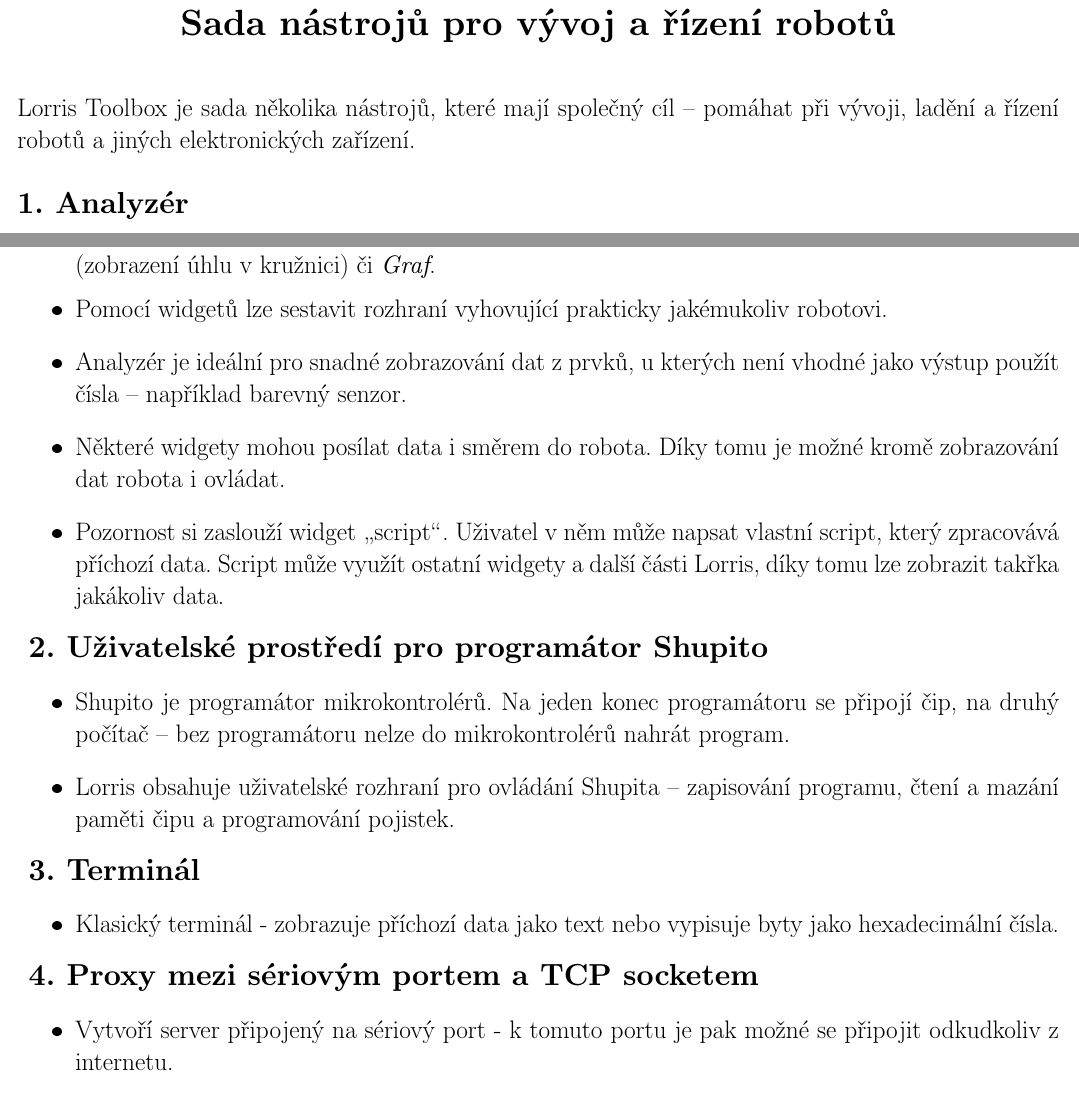
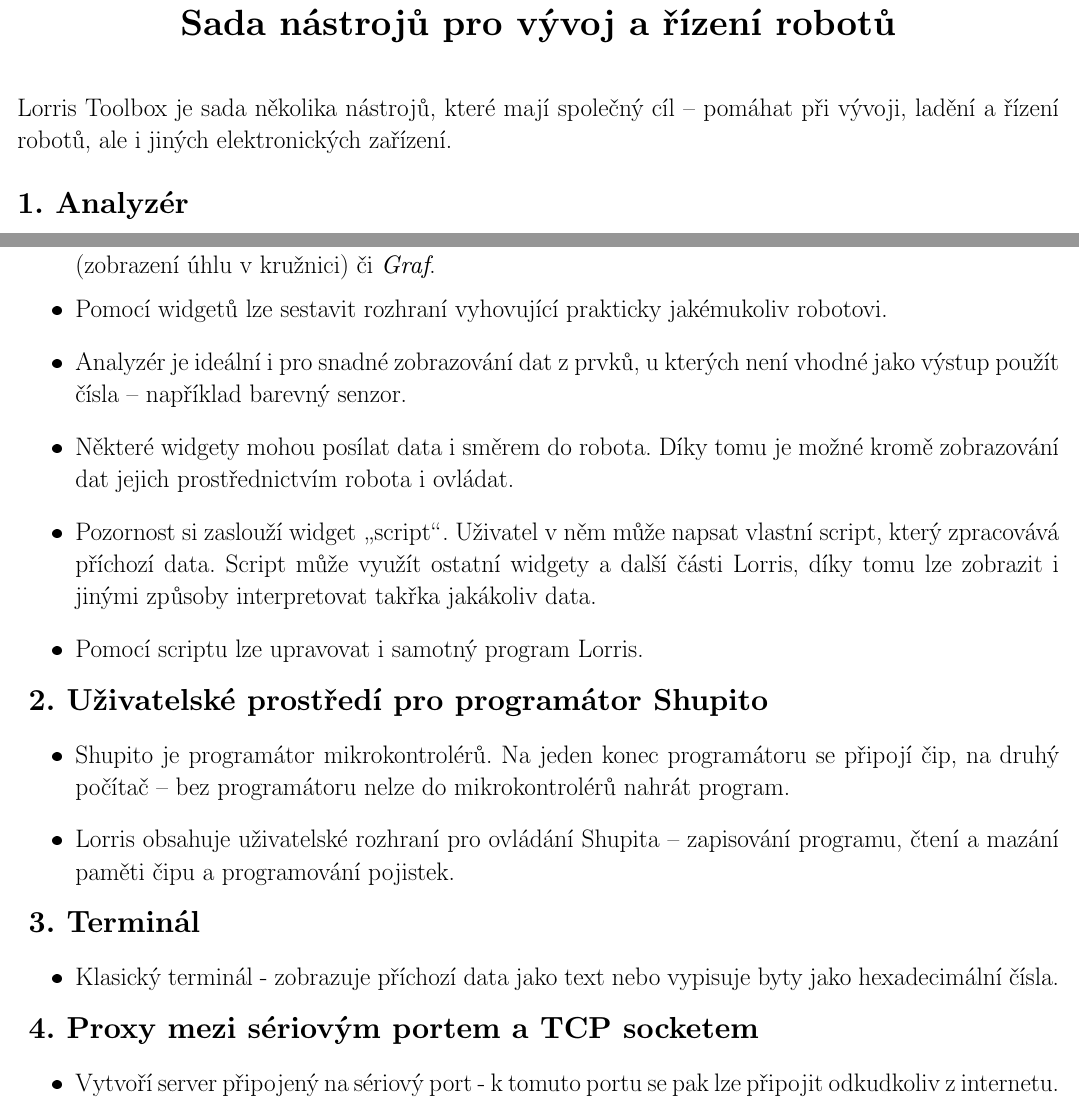
Before and after one commit to Tasssadar/david_promo, a LaTeX document (pdf/text.tex): two parts of page 1 of 4, joined at a grey line, cut so that both start at the same text. The pictures show the PDF file pdf/text.pdf that the author committed with the source.

Commit message:
Another bunch of pdf fixes

```diff
--- a/pdf/text.tex
+++ b/pdf/text.tex
@@ -121,7 +121,7 @@
 \vspace{5mm}
 \setlength{\footskip}{0pt}
 \setlength{\textheight}{750pt}
-Lorris Toolbox je sada několika nástrojů, které mají společný cíl -- pomáhat při vývoji, ladění a řízení robotů a jiných elektronických zařízení.\\ \\
+Lorris Toolbox je sada několika nástrojů, které mají společný cíl -- pomáhat při vývoji, ladění a řízení robotů, ale i jiných elektronických zařízení.\\ \\
 {\large \B{ 1. Analyzér }}
 \begin{figure}[ht]
     \begin{minipage}[t]{0.48\linewidth}
@@ -144,9 +144,10 @@
 \vspace{-7mm}
 \begin{itemize}
     \item Pomocí widgetů lze sestavit rozhraní vyhovující prakticky jakémukoliv robotovi.
-    \item Analyzér je ideální pro snadné zobrazování dat z prvků, u kterých není vhodné jako výstup použít čísla -- například barevný senzor.
-    \item Některé widgety mohou posílat data i směrem do robota. Díky tomu je možné kromě zobrazování dat robota i ovládat.
-    \item Pozornost si zaslouží widget \uv{script}. Uživatel v něm může napsat vlastní script, který zpracovává příchozí data. Script může využít ostatní widgety a další části Lorris, díky tomu lze zobrazit takřka jakákoliv data.
+    \item Analyzér je ideální i pro snadné zobrazování dat z prvků, u kterých není vhodné jako výstup použít čísla -- například barevný senzor.
+    \item Některé widgety mohou posílat data i směrem do robota. Díky tomu je možné kromě zobrazování dat jejich prostřednictvím robota i ovládat.
+    \item Pozornost si zaslouží widget \uv{script}. Uživatel v něm může napsat vlastní script, který zpracovává příchozí data. Script může využít ostatní widgety a další části Lorris, díky tomu lze zobrazit i jinými způsoby interpretovat takřka jakákoliv data.
+    \item Pomocí scriptu lze upravovat i samotný program Lorris.
 \end{itemize}
 \\{\large \B{ 2. Uživatelské prostředí pro programátor Shupito }}
 \begin{itemize}
@@ -159,7 +160,7 @@
 \end{itemize}
 \\{\large \B{ 4. Proxy mezi sériovým portem a TCP socketem }}
 \begin{itemize}
-    \item Vytvoří server připojený na sériový port - k tomuto portu je pak možné se připojit odkudkoliv z internetu.
+    \item Vytvoří server připojený na sériový port - k tomuto portu se pak lze připojit odkudkoliv z internetu.
 \end{itemize}
 
 \newpage
```
Also changed, not shown: pdf/img/control2.png, pdf/img/joystick2.png, pdf/img/sensors2.png, pdf/text.pdf, pdf/text.tex (7 more changed lines), 3 other files.
